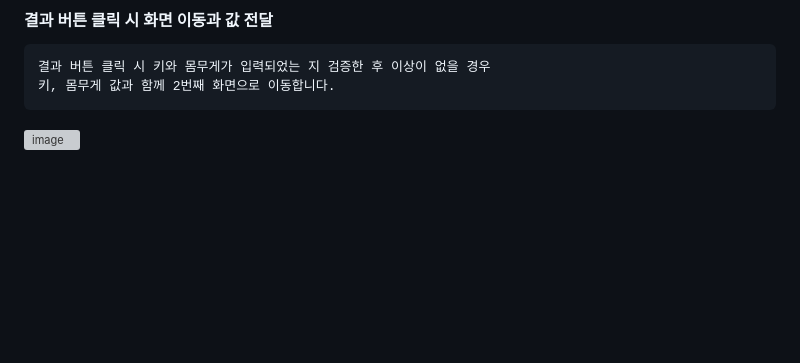
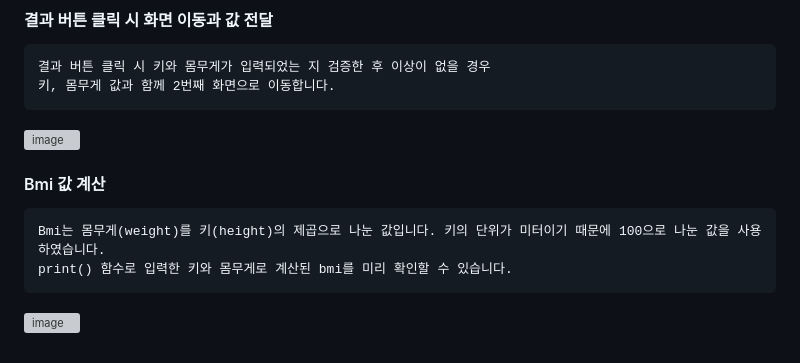
Before and after one commit to chihyeonWON/BMI-Calculator, a Markdown page: README.md, the part around the change. GitHub-like rendering; blank space fills up the shorter version; grey boxes are pictures that could not be loaded.

Commit message:
2023-01-06 Bmi 값 계산
2023-01-06 Bmi 값 계산

````diff
--- a/README.md
+++ b/README.md
@@ -82,3 +82,10 @@ validator 프로퍼티에 입력값을 검증하고 에러 메시지를 반환
 키, 몸무게 값과 함께 2번째 화면으로 이동합니다.
 ```
 ![image](https://user-images.githubusercontent.com/58906858/210936140-1afb3633-cc6c-41ad-a818-e87504e90bc6.png)
+
+#### Bmi 값 계산
+```
+Bmi는 몸무게(weight)를 키(height)의 제곱으로 나눈 값입니다. 키의 단위가 미터이기 때문에 100으로 나눈 값을 사용하였습니다.
+print() 함수로 입력한 키와 몸무게로 계산된 bmi를 미리 확인할 수 있습니다.
+```
+![image](https://user-images.githubusercontent.com/58906858/210936774-932bae4c-66bb-4b8b-b487-317ae719e21b.png)
````
